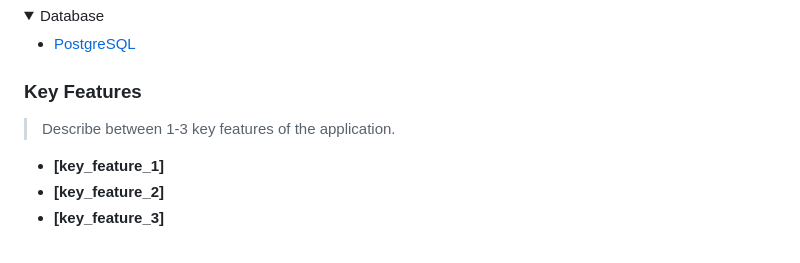
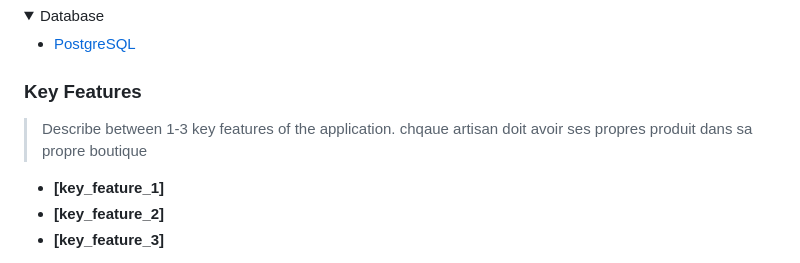
Before and after one commit to yelensoft-org/Projet-Terre, a Markdown page: README.md, the part around the change. GitHub-like rendering; folded sections open.

```diff
--- a/README.md
+++ b/README.md
@@ -101,6 +101,7 @@ For more information on the importance of a professional README for your reposit
 ### Key Features <a name="key-features"></a>
 
 > Describe between 1-3 key features of the application.
+> chqaue artisan doit avoir ses propres  produit dans sa propre boutique
 
 - **[key_feature_1]**
 - **[key_feature_2]**
```
